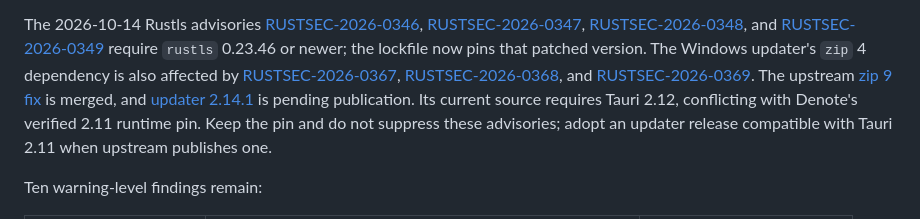
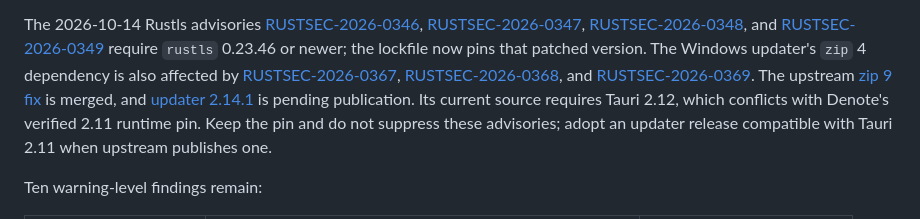
Before and after one commit to mbianchidev/denote, a Markdown page: docs/development.md, the part around the change. Drawn GitHub-style.

Commit message:
Clarify updater compatibility note
Co-authored-by: mbianchidev <37507190+mbianchidev@users.noreply.github.com>

```diff
--- a/docs/development.md
+++ b/docs/development.md
@@ -809,8 +809,8 @@ affected by [RUSTSEC-2026-0367](https://rustsec.org/advisories/RUSTSEC-2026-0367
 [RUSTSEC-2026-0369](https://rustsec.org/advisories/RUSTSEC-2026-0369). The
 upstream [zip 9 fix](https://github.com/tauri-apps/plugins-workspace/pull/3698)
 is merged, and [updater 2.14.1](https://github.com/tauri-apps/plugins-workspace/pull/3712)
-is pending publication. Its current source requires Tauri 2.12, conflicting with
-Denote's verified 2.11 runtime pin. Keep the pin and do not suppress these
+is pending publication. Its current source requires Tauri 2.12, which conflicts
+with Denote's verified 2.11 runtime pin. Keep the pin and do not suppress these
 advisories; adopt an updater release compatible with Tauri 2.11 when upstream
 publishes one.
 
```
